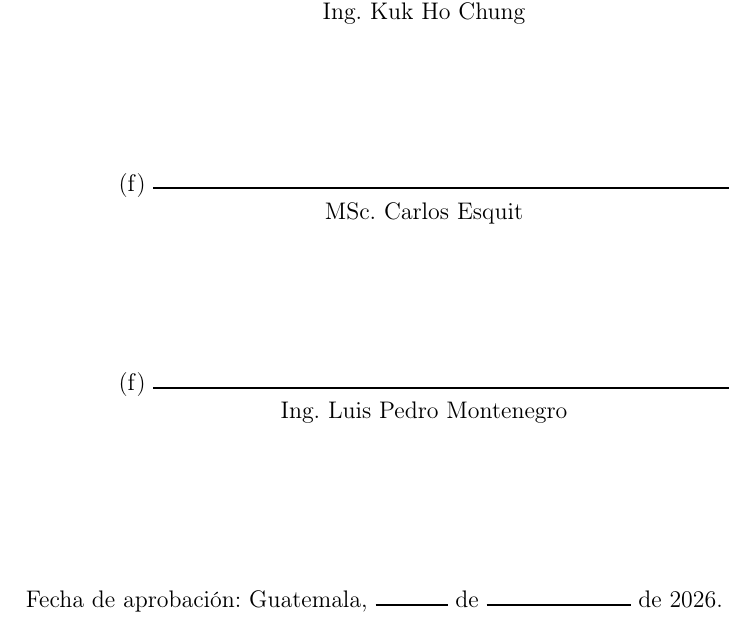
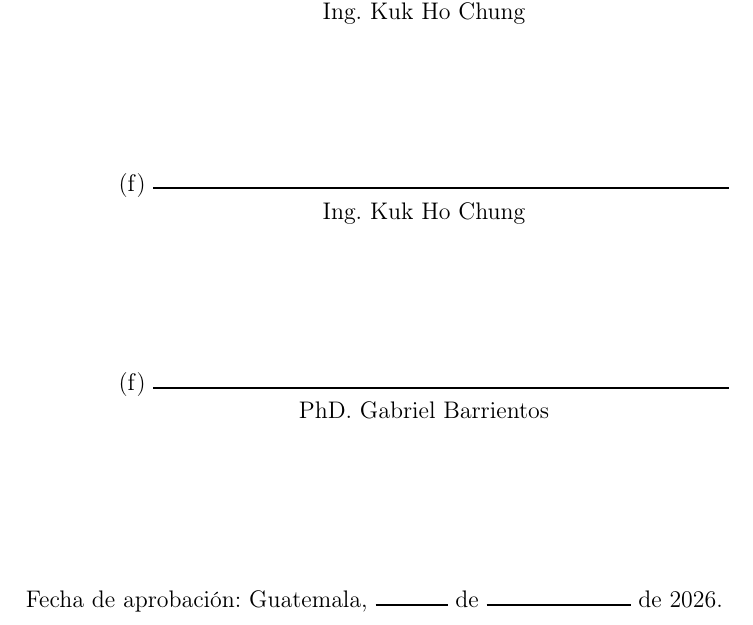
Before and after one commit to ElrohirGT/Thesis, a LaTeX document (src/latex/z-main.tex, which reads src/latex/0-datos_estudiante.tex, src/latex/1-opciones_adicionales.tex): part of page 7 of 45 before the commit and part of page 7 of 43 after it, cut so that both start at the same text. Compiled offline with pdfLaTeX.

Commit message:
fix: small things

```diff
--- a/src/latex/0-datos_estudiante.tex
+++ b/src/latex/0-datos_estudiante.tex
@@ -26,9 +26,9 @@
 % Datos del tribunal examinador:
 % -------------------------------------------------------------------------------
 % Nombre del primer examinador
-\def \nombreprimerex {MSc. Carlos Esquit}
+\def \nombreprimerex {Ing. Kuk Ho Chung}
 % Nombre del segundo examinador
-\def \nombresegundoex {Ing. Luis Pedro Montenegro}
+\def \nombresegundoex {PhD. Gabriel Barrientos}
 % Año de aprobación
 \def \anoaprobacion {2026}
 
--- a/src/latex/1-opciones_adicionales.tex
+++ b/src/latex/1-opciones_adicionales.tex
@@ -20,5 +20,5 @@
 \def \CAPjustificacion {Justificación}
 \def \CAPmarcoteorico {Marco teórico}
 \def \CAPconclusiones {Conclusiones}
-\def \CAPrecomendaciones {Recomendaciones}
+% \def \CAPrecomendaciones {Recomendaciones}
 \def \CAPbibliografia {Bibliografía}
--- a/src/latex/z-main.tex
+++ b/src/latex/z-main.tex
@@ -17,8 +17,8 @@
 \usepackage[utf8]{inputenc}
 \usepackage[T1]{fontenc}
 
-\title{Plantilla para Trabajos de Graduación IE-MT 2019v3}
-\author{MSc. Miguel Zea}
+\title{\titulotesis}
+\author{\nombreestudiante}
 \date{\today}
 
 % Información del estudiante en el archivo datos_estudiante.tex
```
